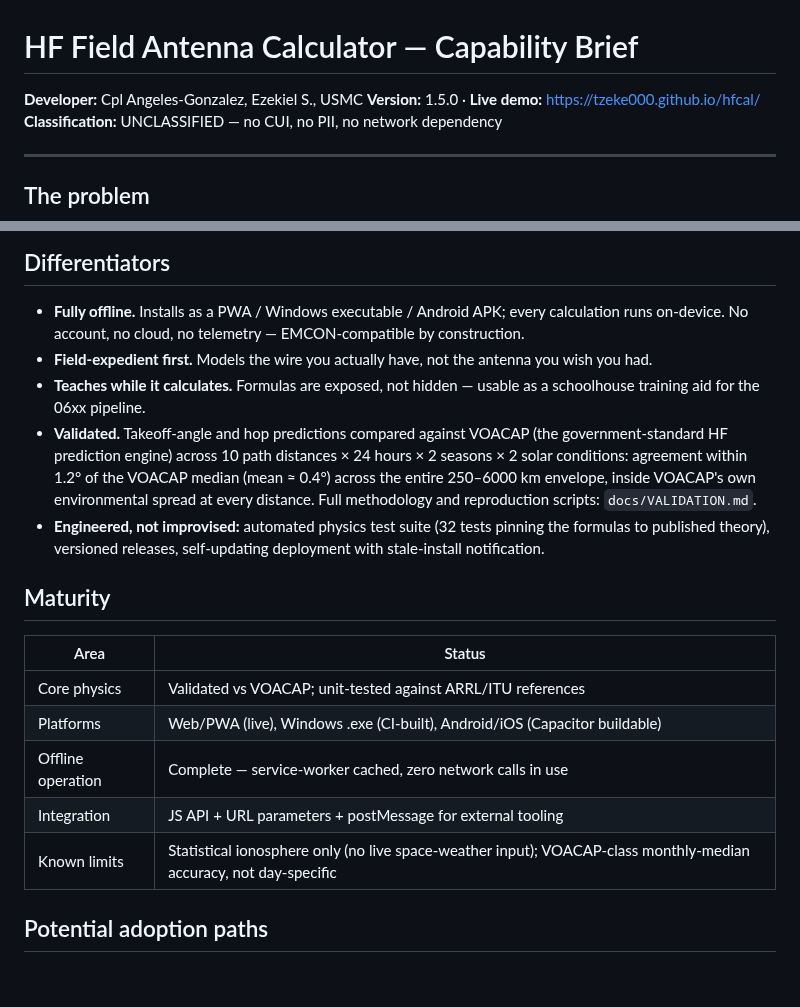
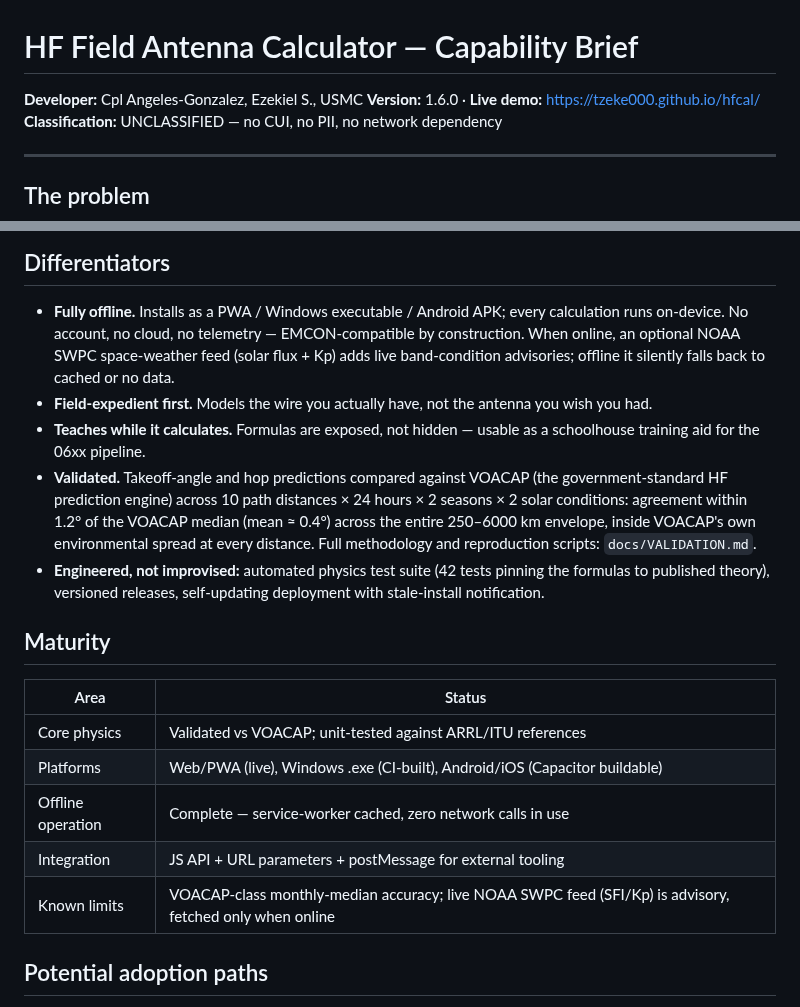
Before and after one commit to Tzeke000/hfcal, a Markdown page: docs/CAPABILITY-BRIEF.md, 2 parts joined by grey strips. Drawn GitHub-style; blank space fills up the shorter version.

```diff
--- a/docs/CAPABILITY-BRIEF.md
+++ b/docs/CAPABILITY-BRIEF.md
@@ -1,7 +1,7 @@
 # HF Field Antenna Calculator — Capability Brief
 
 **Developer:** Cpl Angeles-Gonzalez, Ezekiel S., USMC
-**Version:** 1.5.0 · **Live demo:** https://tzeke000.github.io/hfcal/
+**Version:** 1.6.0 · **Live demo:** https://tzeke000.github.io/hfcal/
 **Classification:** UNCLASSIFIED — no CUI, no PII, no network dependency
 
 ---
@@ -40,7 +40,9 @@ coordinates and a frequency into a complete, buildable antenna solution:
 
 - **Fully offline.** Installs as a PWA / Windows executable / Android APK;
   every calculation runs on-device. No account, no cloud, no telemetry —
-  EMCON-compatible by construction.
+  EMCON-compatible by construction. When online, an optional NOAA SWPC
+  space-weather feed (solar flux + Kp) adds live band-condition advisories;
+  offline it silently falls back to cached or no data.
 - **Field-expedient first.** Models the wire you actually have, not the
   antenna you wish you had.
 - **Teaches while it calculates.** Formulas are exposed, not hidden —
@@ -51,7 +53,7 @@ coordinates and a frequency into a complete, buildable antenna solution:
   VOACAP median (mean ≈ 0.4°) across the entire 250–6000 km envelope,
   inside VOACAP's own environmental spread at every distance. Full
   methodology and reproduction scripts: `docs/VALIDATION.md`.
-- **Engineered, not improvised:** automated physics test suite (32 tests
+- **Engineered, not improvised:** automated physics test suite (42 tests
   pinning the formulas to published theory), versioned releases,
   self-updating deployment with stale-install notification.
 
@@ -63,7 +65,7 @@ coordinates and a frequency into a complete, buildable antenna solution:
 | Platforms | Web/PWA (live), Windows .exe (CI-built), Android/iOS (Capacitor buildable) |
 | Offline operation | Complete — service-worker cached, zero network calls in use |
 | Integration | JS API + URL parameters + postMessage for external tooling |
-| Known limits | Statistical ionosphere only (no live space-weather input); VOACAP-class monthly-median accuracy, not day-specific |
+| Known limits | VOACAP-class monthly-median accuracy; live NOAA SWPC feed (SFI/Kp) is advisory, fetched only when online |
 
 ## Potential adoption paths
 
```
Also changed, not shown: docs/ATAK-PLUGIN-PLAN.md (added, +74 -0 lines), public/apple-touch-icon.png, public/icon-192.png, public/icon-512-maskable.png, public/icon-512.png, 4 other files.
